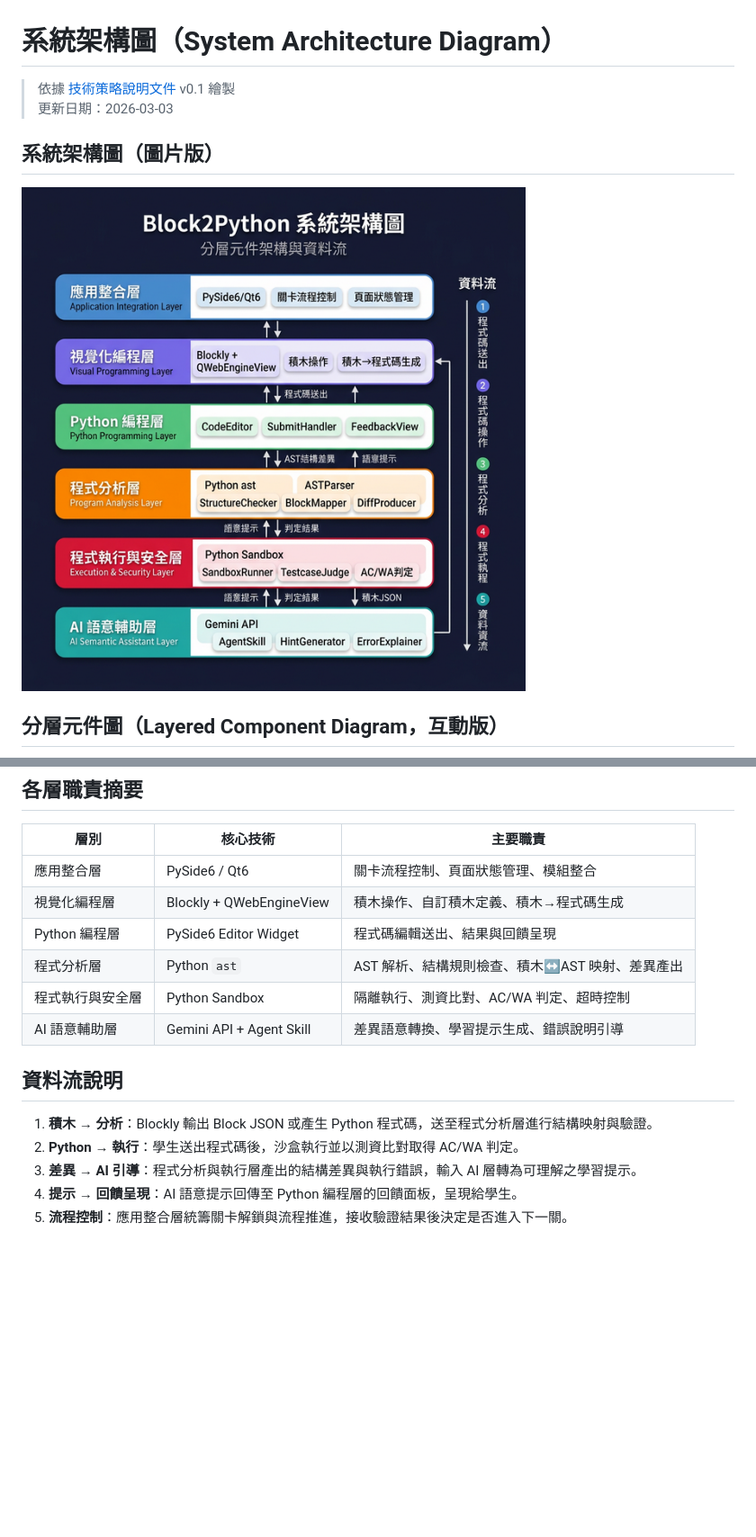
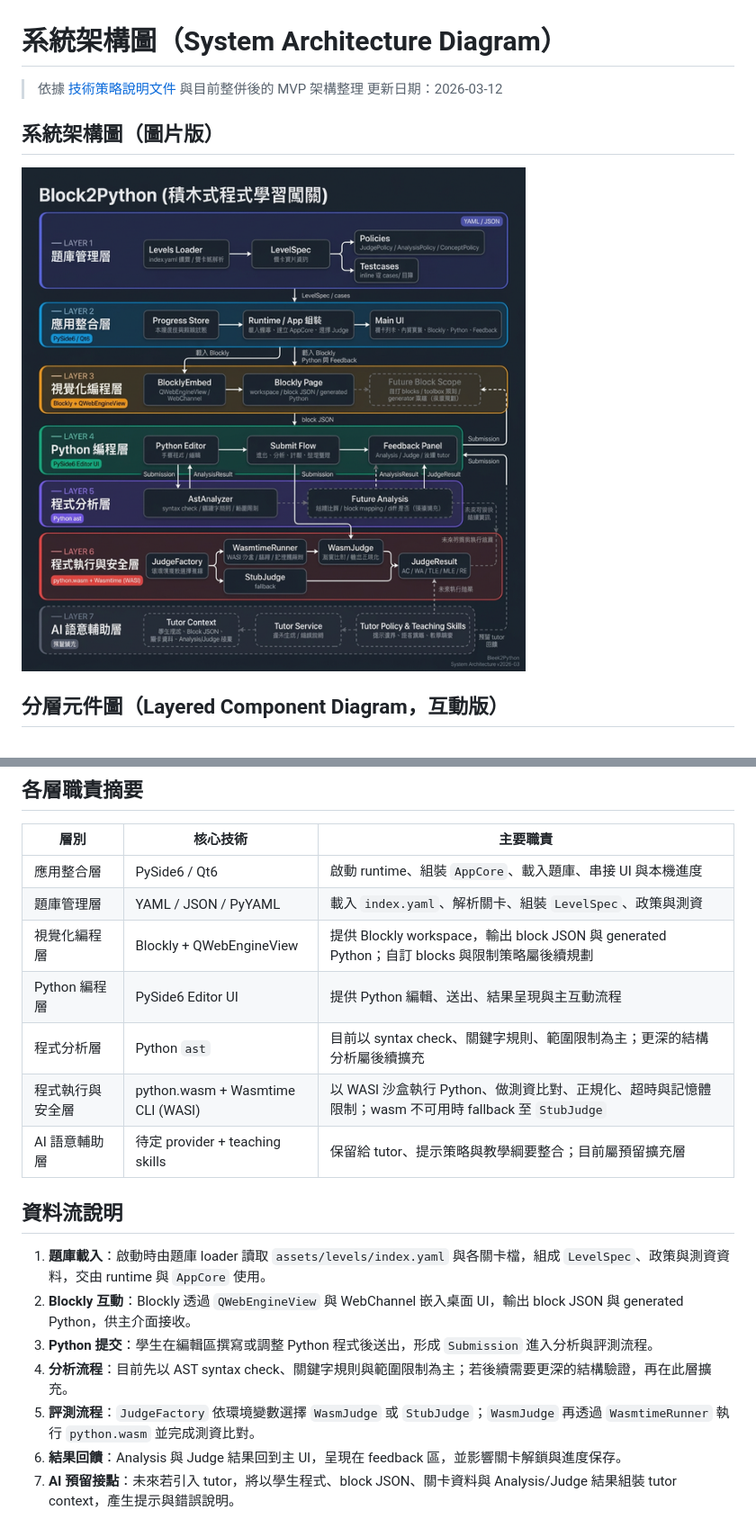
Before and after one commit to bowen12274Bot/Block2Python, a Markdown page: docs/uml/system_architecture.md, 2 parts joined by grey strips. Shown: that part at 90% size. Drawn GitHub-style; pictures changed too: docs/uml/system_architecture.png; blank space fills up the shorter version.

Commit message:
docs(architecture): 更新開發計畫與系統架構圖

```diff
--- a/docs/uml/system_architecture.md
+++ b/docs/uml/system_architecture.md
@@ -1,7 +1,7 @@
 # 系統架構圖（System Architecture Diagram）
 
-> 依據 [技術策略說明文件](../technical_rationale.md) v0.1 繪製
-> 更新日期：2026-03-03
+> 依據 [技術策略說明文件](../technical_rationale.md) 與目前整併後的 MVP 架構整理
+> 更新日期：2026-03-12
 
 ## 系統架構圖（圖片版）
 
@@ -86,17 +96,20 @@ graph TB
 
 | 層別 | 核心技術 | 主要職責 |
 |------|----------|----------|
-| 應用整合層 | PySide6 / Qt6 | 關卡流程控制、頁面狀態管理、模組整合 |
-| 視覺化編程層 | Blockly + QWebEngineView | 積木操作、自訂積木定義、積木→程式碼生成 |
-| Python 編程層 | PySide6 Editor Widget | 程式碼編輯送出、結果與回饋呈現 |
-| 程式分析層 | Python `ast` | AST 解析、結構規則檢查、積木↔AST 映射、差異產出 |
-| 程式執行與安全層 | Python Sandbox | 隔離執行、測資比對、AC/WA 判定、超時控制 |
-| AI 語意輔助層 | Gemini API + Agent Skill | 差異語意轉換、學習提示生成、錯誤說明引導 |
+| 應用整合層 | PySide6 / Qt6 | 啟動 runtime、組裝 `AppCore`、載入題庫、串接 UI 與本機進度 |
+| 題庫管理層 | YAML / JSON / PyYAML | 載入 `index.yaml`、解析關卡、組裝 `LevelSpec`、政策與測資 |
+| 視覺化編程層 | Blockly + QWebEngineView | 提供 Blockly workspace，輸出 block JSON 與 generated Python；自訂 blocks 與限制策略屬後續規劃 |
+| Python 編程層 | PySide6 Editor UI | 提供 Python 編輯、送出、結果呈現與主互動流程 |
+| 程式分析層 | Python `ast` | 目前以 syntax check、關鍵字規則、範圍限制為主；更深的結構分析屬後續擴充 |
+| 程式執行與安全層 | python.wasm + Wasmtime CLI (WASI) | 以 WASI 沙盒執行 Python、做測資比對、正規化、超時與記憶體限制；wasm 不可用時 fallback 至 `StubJudge` |
+| AI 語意輔助層 | 待定 provider + teaching skills | 保留給 tutor、提示策略與教學綱要整合；目前屬預留擴充層 |
 
 ## 資料流說明
 
-1. **積木 → 分析**：Blockly 輸出 Block JSON 或產生 Python 程式碼，送至程式分析層進行結構映射與驗證。
-2. **Python → 執行**：學生送出程式碼後，沙盒執行並以測資比對取得 AC/WA 判定。
-3. **差異 → AI 引導**：程式分析與執行層產出的結構差異與執行錯誤，輸入 AI 層轉為可理解之學習提示。
-4. **提示 → 回饋呈現**：AI 語意提示回傳至 Python 編程層的回饋面板，呈現給學生。
-5. **流程控制**：應用整合層統籌關卡解鎖與流程推進，接收驗證結果後決定是否進入下一關。
+1. **題庫載入**：啟動時由題庫 loader 讀取 `assets/levels/index.yaml` 與各關卡檔，組成 `LevelSpec`、政策與測資資料，交由 runtime 與 `AppCore` 使用。
+2. **Blockly 互動**：Blockly 透過 `QWebEngineView` 與 WebChannel 嵌入桌面 UI，輸出 block JSON 與 generated Python，供主介面接收。
+3. **Python 提交**：學生在編輯區撰寫或調整 Python 程式後送出，形成 `Submission` 進入分析與評測流程。
+4. **分析流程**：目前先以 AST syntax check、關鍵字規則與範圍限制為主；若後續需要更深的結構驗證，再在此層擴充。
+5. **評測流程**：`JudgeFactory` 依環境變數選擇 `WasmJudge` 或 `StubJudge`；`WasmJudge` 再透過 `WasmtimeRunner` 執行 `python.wasm` 並完成測資比對。
+6. **結果回饋**：Analysis 與 Judge 結果回到主 UI，呈現在 feedback 區，並影響關卡解鎖與進度保存。
+7. **AI 預留接點**：未來若引入 tutor，將以學生程式、block JSON、關卡資料與 Analysis/Judge 結果組裝 tutor context，產生提示與錯誤說明。
```
Also changed, not shown: other parts of docs/uml/system_architecture.md (+58 -48 lines), docs/development_plans/README.md (+1 -0 lines), docs/development_plans/mvp_development_plan_v2.md (added, +211 -0 lines), docs/project_architecture.md (+32 -5 lines).
